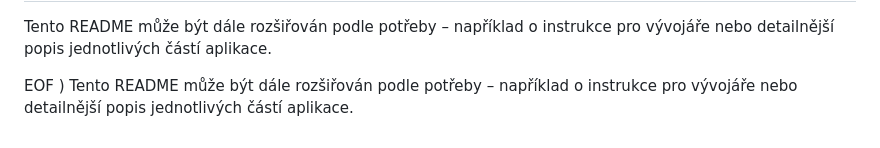
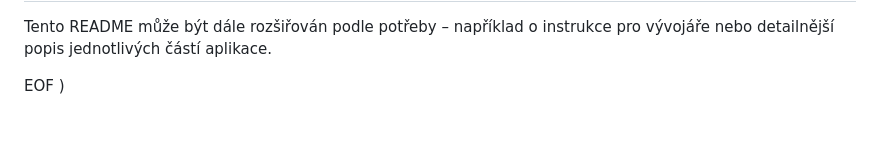
Before and after one commit to tvojehnizdo/aaaaaa, a Markdown page: README.md, the part around the change. GitHub-like rendering.

```diff
--- a/README.md
+++ b/README.md
@@ -76,4 +76,3 @@ index 3d9af1e46415aca629ae36e351034480bd008917..3a43198f9e6f987e63c3308c69dbf753
 
 EOF
 )
-Tento README může být dále rozšiřován podle potřeby – například o instrukce pro vývojáře nebo detailnější popis jednotlivých částí aplikace.
```
